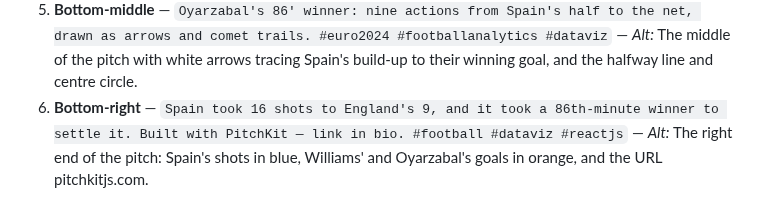
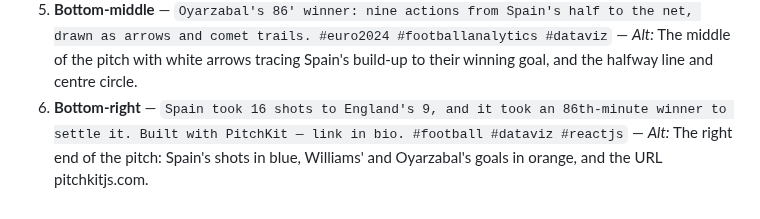
Before and after one commit to yribeiro/pitchkit, a Markdown page: apps/social/CAPTIONS.md, the part around the change. GitHub-like rendering.

Commit message:
docs(social): fix article in mosaic caption
Co-Authored-By: Claude Sonnet 5.5 <noreply@anthropic.com>
Claude-Session: https://claude.ai/code/session_01DoMLUqtD2ezXoTTmAuz2Gg

```diff
--- a/apps/social/CAPTIONS.md
+++ b/apps/social/CAPTIONS.md
@@ -332,5 +332,5 @@ Tile captions (short — the picture is the point). Alt text under each.
    — _Alt:_ The left half of a football pitch with Cole Palmer's 73rd-minute goal marked in orange and England's shots in white.
 5. **Bottom-middle** — `Oyarzabal's 86' winner: nine actions from Spain's half to the net, drawn as arrows and comet trails. #euro2024 #footballanalytics #dataviz`
    — _Alt:_ The middle of the pitch with white arrows tracing Spain's build-up to their winning goal, and the halfway line and centre circle.
-6. **Bottom-right** — `Spain took 16 shots to England's 9, and it took a 86th-minute winner to settle it. Built with PitchKit — link in bio. #football #dataviz #reactjs`
+6. **Bottom-right** — `Spain took 16 shots to England's 9, and it took an 86th-minute winner to settle it. Built with PitchKit — link in bio. #football #dataviz #reactjs`
    — _Alt:_ The right end of the pitch: Spain's shots in blue, Williams' and Oyarzabal's goals in orange, and the URL pitchkitjs.com.
```
